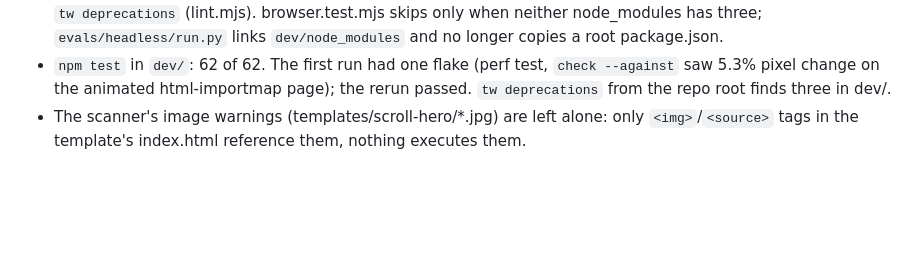
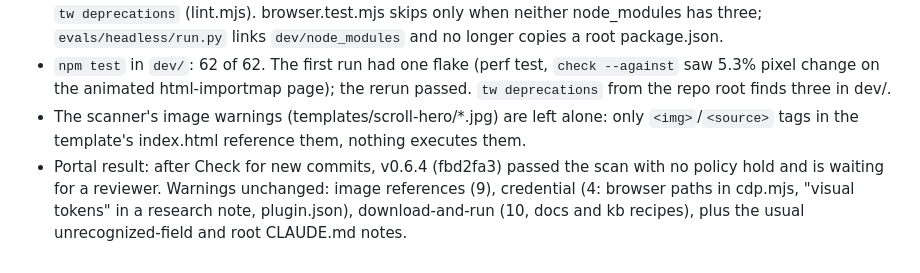
Before and after one commit to m4bwav/threewright, a Markdown page: ai-docs/log.md, the part around the change. GitHub-like rendering; blank space fills up the shorter version.

Commit message:
Log: directory hold cleared on 0.6.4

```diff
--- a/ai-docs/log.md
+++ b/ai-docs/log.md
@@ -115,3 +115,4 @@
 - `tw` finds three in `dev/node_modules` too: CDN serving (cdn.mjs roots), `tw new` asset generation (templates.mjs), `tw deprecations` (lint.mjs). browser.test.mjs skips only when neither node_modules has three; `evals/headless/run.py` links `dev/node_modules` and no longer copies a root package.json.
 - `npm test` in `dev/`: 62 of 62. The first run had one flake (perf test, `check --against` saw 5.3% pixel change on the animated html-importmap page); the rerun passed. `tw deprecations` from the repo root finds three in dev/.
 - The scanner's image warnings (templates/scroll-hero/*.jpg) are left alone: only `<img>`/`<source>` tags in the template's index.html reference them, nothing executes them.
+- Portal result: after Check for new commits, v0.6.4 (fbd2fa3) passed the scan with no policy hold and is waiting for a reviewer. Warnings unchanged: image references (9), credential (4: browser paths in cdp.mjs, "visual tokens" in a research note, plugin.json), download-and-run (10, docs and kb recipes), plus the usual unrecognized-field and root CLAUDE.md notes.
```
